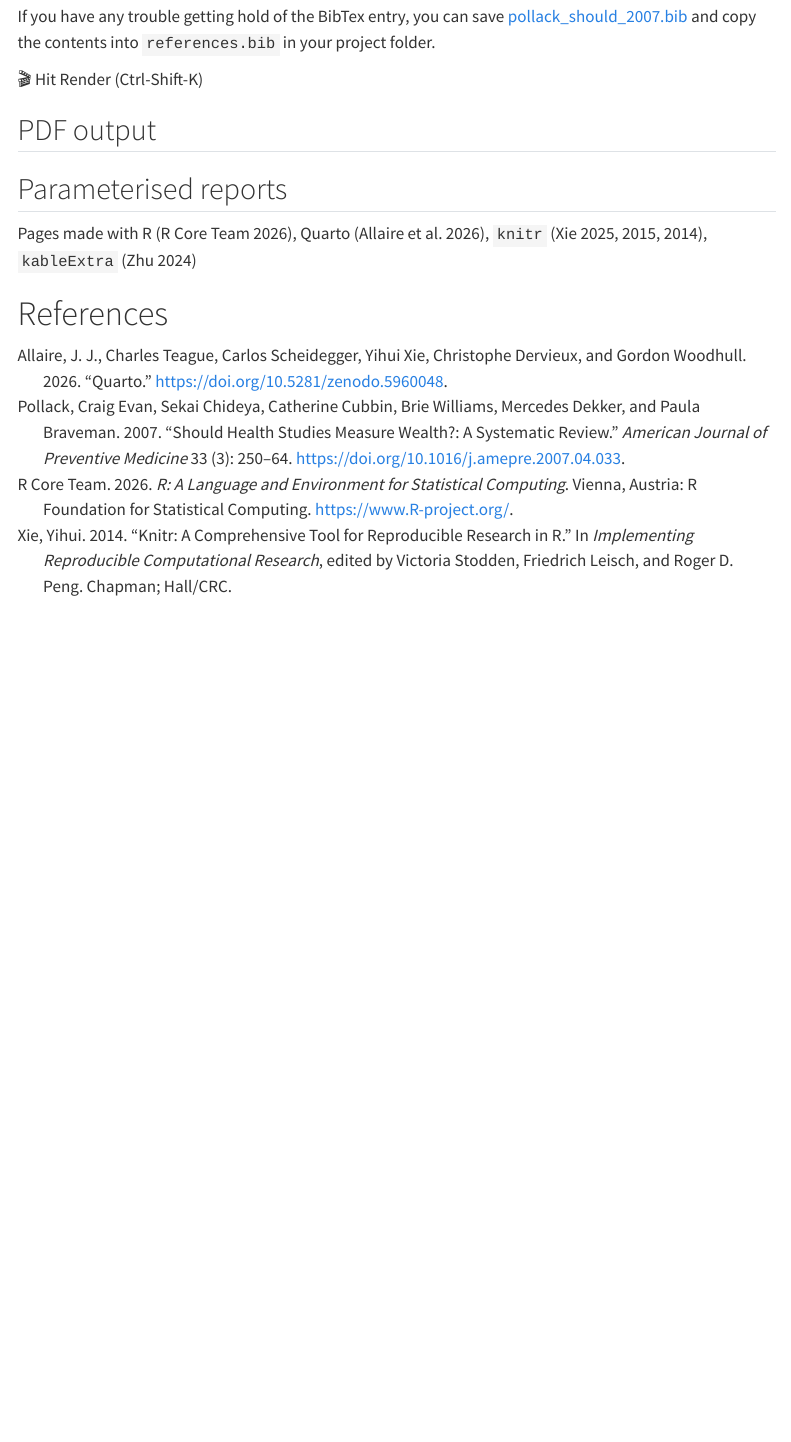
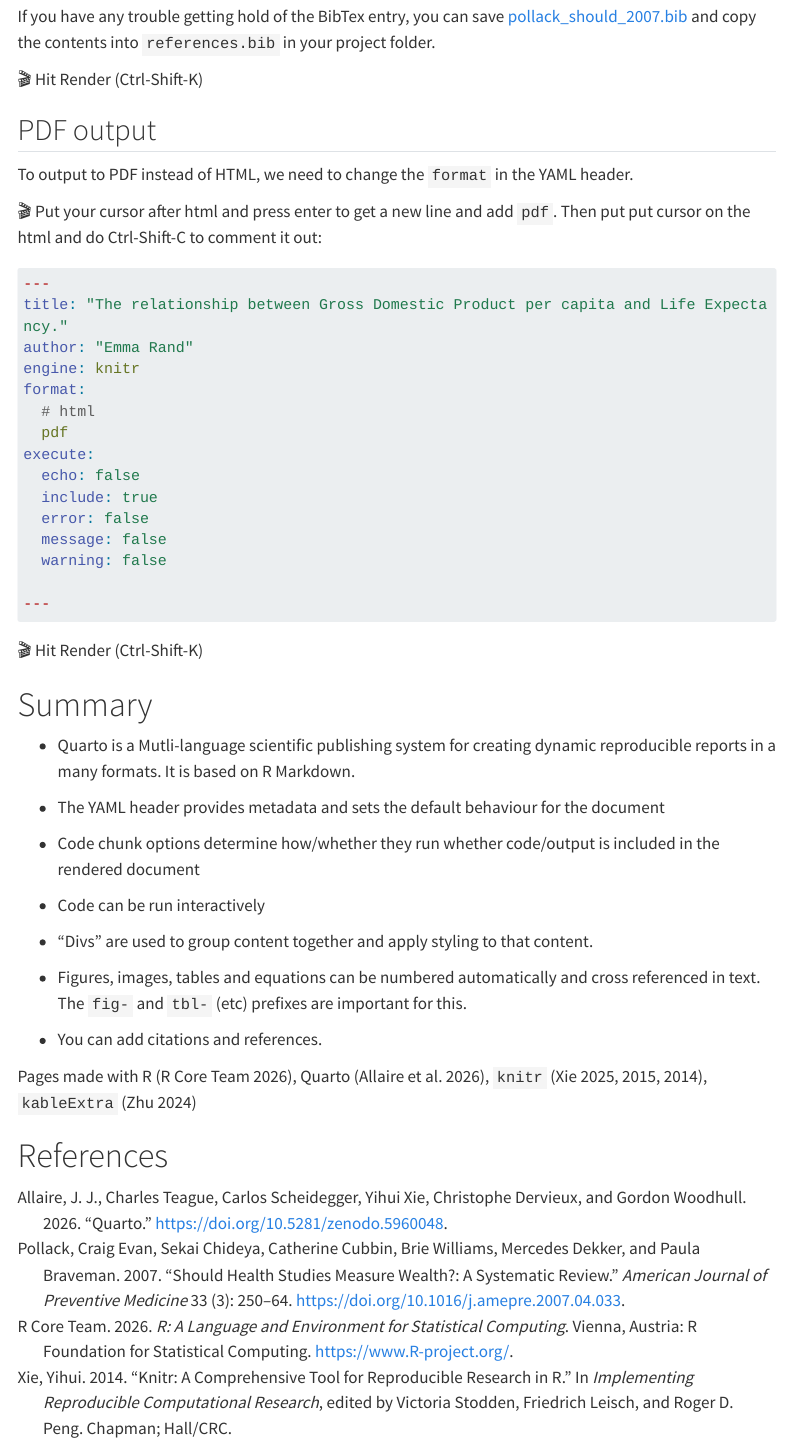
Before and after one commit to UKRI-Digital-Research-Skills-Catalyst/quarto-intro, a Quarto document (materials.qmd): the page in a window 1100 px wide, from 13750 px down. Rendered offline with R 4.5, knitr and Pandoc in place of Quarto, with nearby package versions; code that draws random numbers runs with fixed seeds of ours; menus at the side of the page are left out; long lines of code are wrapped.

Commit message:
add pdf format

````diff
--- a/materials.qmd
+++ b/materials.qmd
@@ -719,7 +719,52 @@ If you have any trouble getting hold of the BibTex entry, you can save
 
 ## PDF output
 
-## Parameterised reports
+To output to PDF instead of HTML, we need to change the `format` in the YAML
+header.
+
+🎬 Put your cursor after html and press enter to get a new line and add `pdf`.
+Then put put cursor on the html and do Ctrl-Shift-C to comment it out:
+
+``` yml
+---
+title: "The relationship between Gross Domestic Product per capita and Life Expectancy."
+author: "Emma Rand"
+engine: knitr
+format:
+  # html
+  pdf
+execute:
+  echo: false
+  include: true
+  error: false
+  message: false
+  warning: false
+
+---
+```
+
+🎬 Hit Render (Ctrl-Shift-K)
+
+# Summary
+
+-   Quarto is a Mutli-language scientific publishing system for creating dynamic
+    reproducible reports in a many formats. It is based on R Markdown.
+
+-   The YAML header provides metadata and sets the default behaviour for the
+    document
+
+-   Code chunk options determine how/whether they run whether code/output is
+    included in the rendered document
+
+-   Code can be run interactively
+
+-   “Divs” are used to group content together and apply styling to that content.
+
+-   Figures, images, tables and equations can be numbered automatically and
+    cross referenced in text. The `fig-` and `tbl-` (etc) prefixes are important
+    for this.
+
+-   You can add citations and references.
 
 Pages made with R [@R-core], Quarto [@Allaire_Quarto_2026], `knitr` [@knitr1;
 @knitr2; @knitr3], `kableExtra` [@kableExtra]
````
